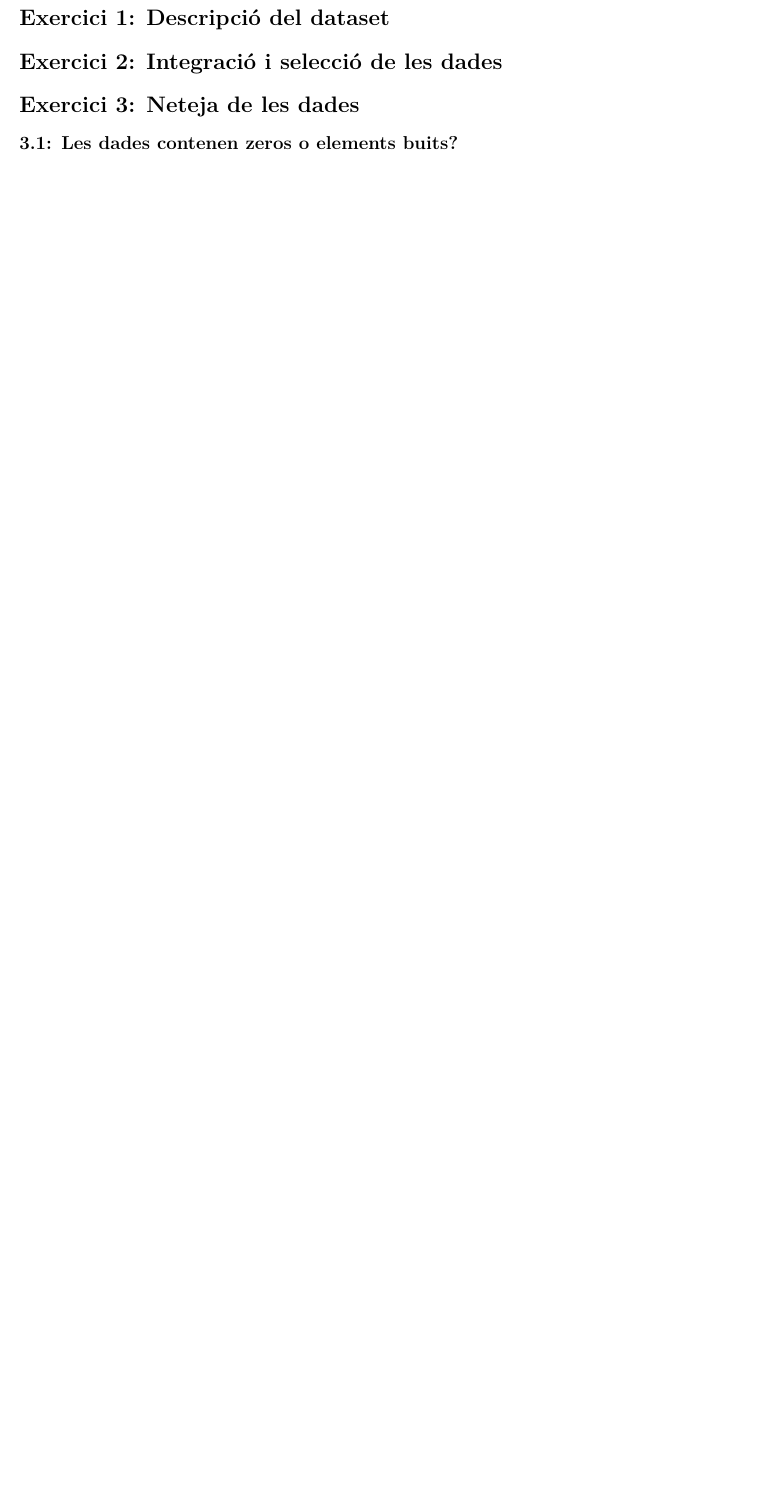
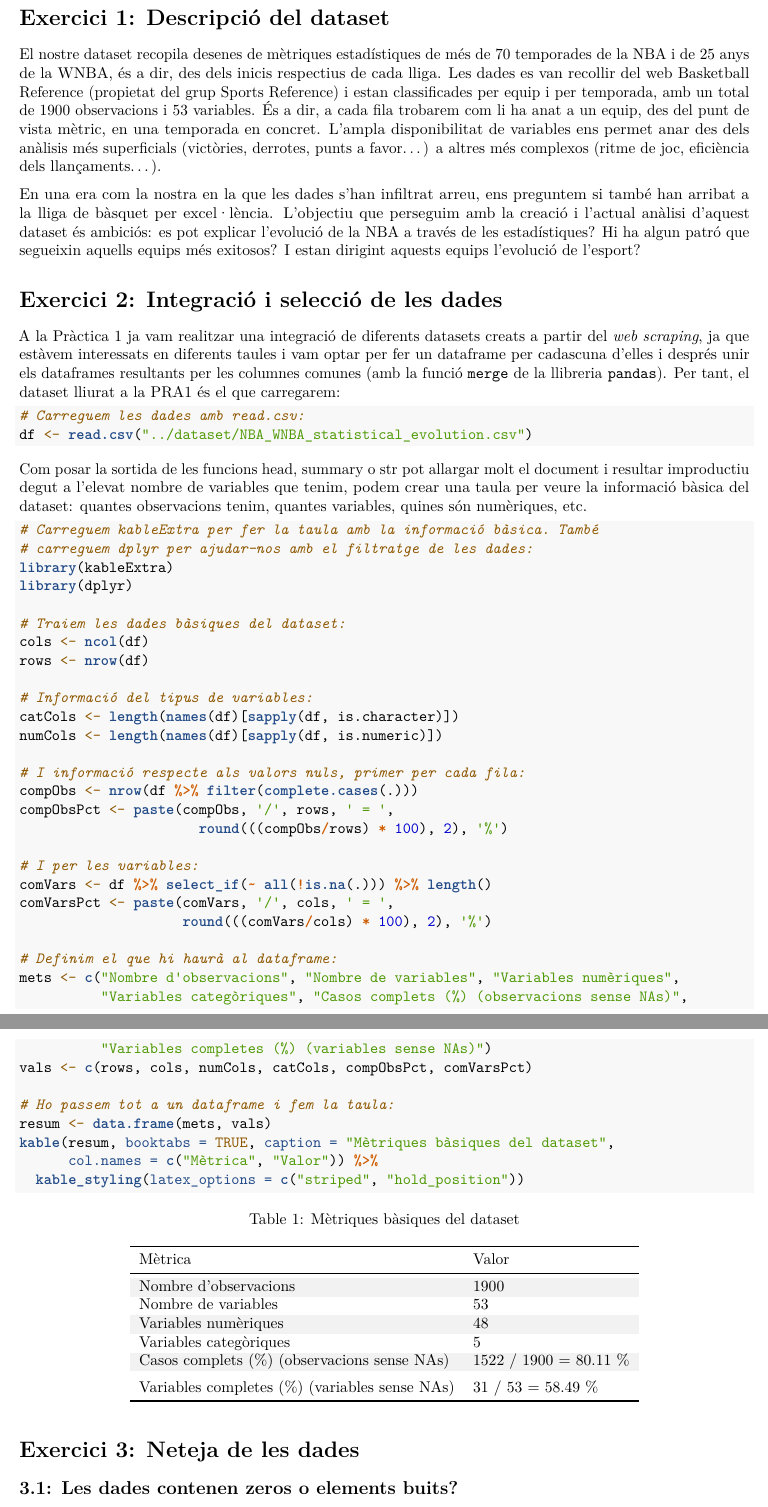
Before and after one commit to ghcmt/PRA1TCVDUOC, an R Markdown document (PRA2/PRA2cmtorroxrocaca.Rmd): part of page 2 of 2 before the commit and two parts of pages 2 and 3 of 3 after it, the two joined at a grey line, cut so that both start at the same text, the shorter picture padded with empty space. Rendered offline with R 4.5, knitr and Pandoc, then LaTeX, with nearby package versions.

Commit message:
Primeres exploracions

````diff
--- a/PRA2/PRA2cmtorroxrocaca.Rmd
+++ b/PRA2/PRA2cmtorroxrocaca.Rmd
@@ -24,3 +27,52 @@ library(knitr)
 # Exercici 1: Descripció del dataset
 
+[El nostre dataset](https://zenodo.org/record/7343400) recopila desenes de mètriques estadístiques de més de 70 temporades de la NBA i de 25 anys de la WNBA, és a dir, des dels inicis respectius de cada lliga. Les dades es van recollir del web [Basketball Reference](https://www.basketball-reference.com/) (propietat del grup Sports Reference) i  estan classificades per equip i per temporada, amb un total de 1900 observacions i 53 variables. És a dir, a cada fila trobarem com li ha anat a un equip, des del punt de vista mètric, en una temporada en concret. L'ampla disponibilitat de variables ens permet anar des dels anàlisis més superficials (victòries, derrotes, punts a favor...) a altres més complexos (ritme de joc, eficiència dels llançaments...).
+
+En una era com la nostra en la que les dades s'han infiltrat arreu, ens preguntem si també han arribat a la lliga de bàsquet per excel·lència. L'objectiu que perseguim amb la creació i l'actual anàlisi d'aquest dataset és ambiciós: es pot explicar l'evolució de la NBA a través de les estadístiques? Hi ha algun patró que segueixin aquells equips més exitosos? I estan dirigint aquests equips l'evolució de l'esport?
+
 # Exercici 2: Integració i selecció de les dades
+A la Pràctica 1 ja vam realitzar una integració de diferents datasets creats a partir del _web scraping_, ja que estàvem interessats en diferents taules i vam optar per fer un dataframe per cadascuna d'elles i després unir els dataframes resultants per les columnes comunes (amb la funció `merge` de la llibreria `pandas`). Per tant, el dataset lliurat a la PRA1 és el que carregarem:
+
+
+```{r}
+# Carreguem les dades amb read.csv:
+df <- read.csv("../dataset/NBA_WNBA_statistical_evolution.csv")
+```
+
+Com posar la sortida de les funcions head, summary o str pot allargar molt el document i resultar improductiu degut a l'elevat nombre de variables que tenim, podem crear una taula per veure la informació bàsica del dataset: quantes observacions tenim, quantes variables, quines són numèriques, etc.
+
+```{r}
+# Carreguem kableExtra per fer la taula amb la informació bàsica. També
+# carreguem dplyr per ajudar-nos amb el filtratge de les dades:
+library(kableExtra)
+library(dplyr)
+
+# Traiem les dades bàsiques del dataset:
+cols <- ncol(df)
+rows <- nrow(df)
+
+# Informació del tipus de variables:
+catCols <- length(names(df)[sapply(df, is.character)])
+numCols <- length(names(df)[sapply(df, is.numeric)])
+
+# I informació respecte als valors nuls, primer per cada fila:
+compObs <- nrow(df %>% filter(complete.cases(.)))
+compObsPct <- paste(compObs, '/', rows, ' = ',
+                      round(((compObs/rows) * 100), 2), '%')
+
+# I per les variables:
+comVars <- df %>% select_if(~ all(!is.na(.))) %>% length()
+comVarsPct <- paste(comVars, '/', cols, ' = ',
+                    round(((comVars/cols) * 100), 2), '%')
+
+# Definim el que hi haurà al dataframe:
+mets <- c("Nombre d'observacions", "Nombre de variables", "Variables numèriques",
+          "Variables categòriques", "Casos complets (%) (observacions sense NAs)",
+          "Variables completes (%) (variables sense NAs)")
+vals <- c(rows, cols, numCols, catCols, compObsPct, comVarsPct)
+
+# Ho passem tot a un dataframe i fem la taula:
+resum <- data.frame(mets, vals)
+kable(resum, booktabs = TRUE, caption = "Mètriques bàsiques del dataset",
+      col.names = c("Mètrica", "Valor")) %>%
+  kable_styling(latex_options = c("striped", "hold_position"))
````
Also changed, not shown: PRA2/PRA2cmtorroxrocaca.pdf, PRA2/PRA2cmtorroxrocaca.Rmd (19 more changed lines).
